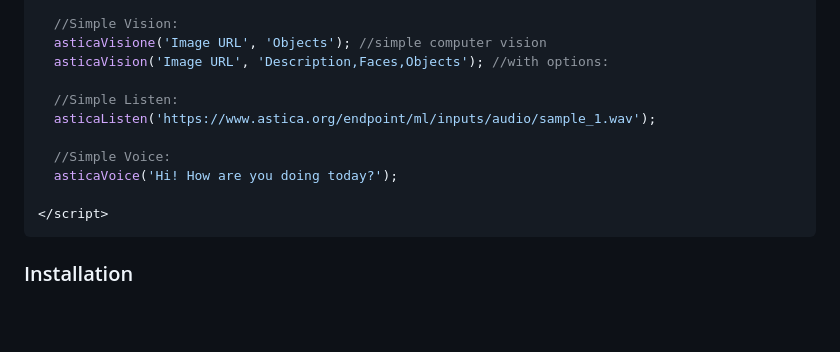
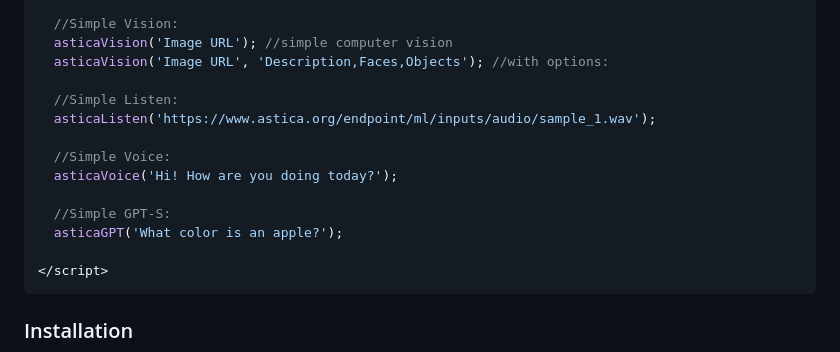
Before and after one commit to alanine/astica-cognitive-api, a Markdown page: README.md, the part around the change printed below. Rendered like a GitHub page; blank space fills up the shorter version.

````diff
--- a/README.md
+++ b/README.md
@@ -63,7 +63,7 @@ These demonstrations require an API key for the astica.org cognitive API. You ca
     asticaAPI_start('API KEY HERE'); //only needs to be called once.
 
     //Simple Vision:
-    asticaVisione('Image URL', 'Objects'); //simple computer vision
+    asticaVision('Image URL'); //simple computer vision
     asticaVision('Image URL', 'Description,Faces,Objects'); //with options:
 
     //Simple Listen:
@@ -71,6 +71,9 @@ These demonstrations require an API key for the astica.org cognitive API. You ca
 
     //Simple Voice:
     asticaVoice('Hi! How are you doing today?');
+
+    //Simple GPT-S:
+    asticaGPT('What color is an apple?');
 
 </script>
   ```
````
Also changed, not shown: other parts of README.md (+66 -6 lines).
